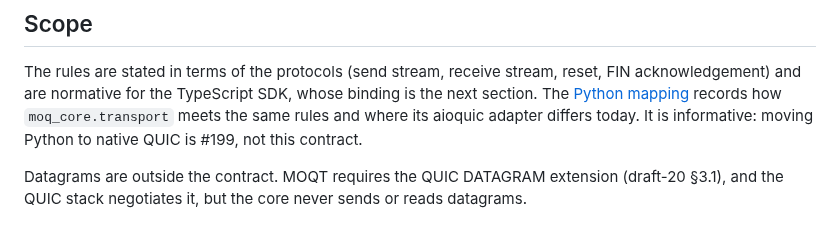
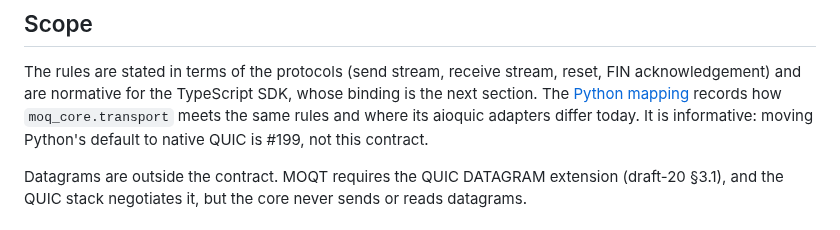
Before and after one commit to caprids/relay-sdks, a Markdown page: spec/transport-adapter.md, the part around one of its changes. GitHub-like rendering.

```diff
--- a/spec/transport-adapter.md
+++ b/spec/transport-adapter.md
@@ -50,8 +50,8 @@ only.
 The rules are stated in terms of the protocols (send stream, receive stream, reset, FIN
 acknowledgement) and are normative for the TypeScript SDK, whose binding is the next section. The
 [Python mapping](#python-mapping-informative) records how `moq_core.transport` meets the same rules
-and where its aioquic adapter differs today. It is informative: moving Python to native QUIC is
-#199, not this contract.
+and where its aioquic adapters differ today. It is informative: moving Python's default to native
+QUIC is #199, not this contract.
 
 Datagrams are outside the contract. MOQT requires the QUIC DATAGRAM extension
 (draft-20 §3.1), and the QUIC stack negotiates it, but the core never sends or reads datagrams.
```
Also changed, not shown: other parts of spec/transport-adapter.md (+21 -11 lines), CONTEXT.md (+3 -2 lines), docs/adr/0004-python-dialing-end-speaks-native-quic.md (added, +50 -0 lines).
